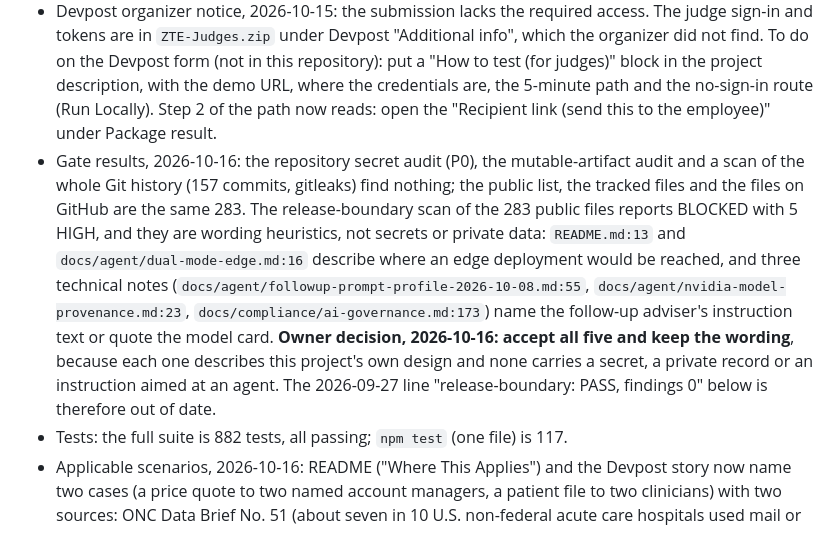
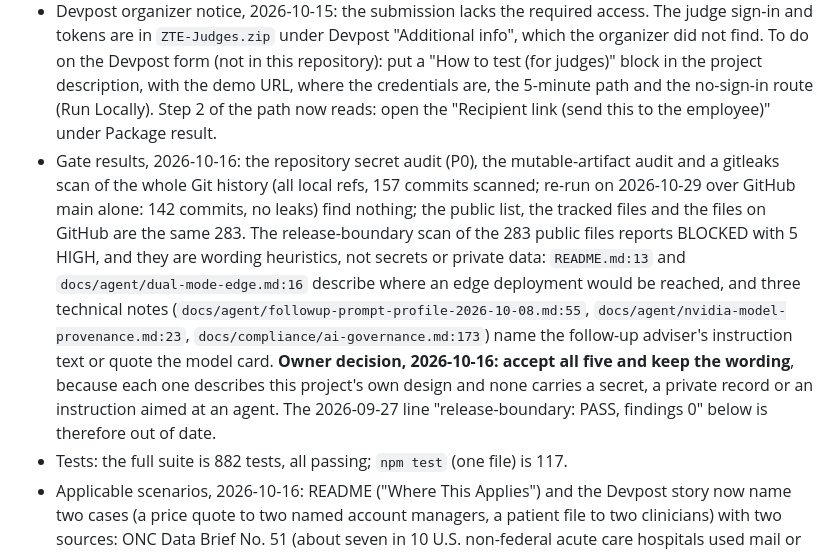
Before and after one commit to jiarong0423/zero-trust-edge-enclave, a Markdown page: SUBMISSION_GAP_CHECK.md, the part around the change. Drawn GitHub-style.

Commit message:
docs: state the scope of the gitleaks history scan (all local refs vs GitHub main)

```diff
--- a/SUBMISSION_GAP_CHECK.md
+++ b/SUBMISSION_GAP_CHECK.md
@@ -7,7 +7,7 @@ Updated: 2026-09-27 Asia/Taipei
 - Repository: public, MIT detected by GitHub, README with Run Locally; GitHub main is `895c001` (2026-10-10). The local branch is ahead by two commits plus uncommitted work (the video recording tools, text fixes); nothing of that is on GitHub yet.
 - Hosted demo: `https://enclave.jace0423.com` (the earlier `zero-trust-edge-enclave.zeabur.app` answers 307 to it). The sender, audit and administration pages sit behind a judge sign-in; the employee pages and the employee inbox and file-access calls do not, and each of those calls still has to present a registered token. The hosted build has the employee inbox and role separation.
 - Devpost organizer notice, 2026-10-15: the submission lacks the required access. The judge sign-in and tokens are in `ZTE-Judges.zip` under Devpost "Additional info", which the organizer did not find. To do on the Devpost form (not in this repository): put a "How to test (for judges)" block in the project description, with the demo URL, where the credentials are, the 5-minute path and the no-sign-in route (Run Locally). Step 2 of the path now reads: open the "Recipient link (send this to the employee)" under Package result.
-- Gate results, 2026-10-16: the repository secret audit (P0), the mutable-artifact audit and a scan of the whole Git history (157 commits, gitleaks) find nothing; the public list, the tracked files and the files on GitHub are the same 283. The release-boundary scan of the 283 public files reports BLOCKED with 5 HIGH, and they are wording heuristics, not secrets or private data: `README.md:13` and `docs/agent/dual-mode-edge.md:16` describe where an edge deployment would be reached, and three technical notes (`docs/agent/followup-prompt-profile-2026-10-08.md:55`, `docs/agent/nvidia-model-provenance.md:23`, `docs/compliance/ai-governance.md:173`) name the follow-up adviser's instruction text or quote the model card. **Owner decision, 2026-10-16: accept all five and keep the wording**, because each one describes this project's own design and none carries a secret, a private record or an instruction aimed at an agent. The 2026-09-27 line "release-boundary: PASS, findings 0" below is therefore out of date.
+- Gate results, 2026-10-16: the repository secret audit (P0), the mutable-artifact audit and a gitleaks scan of the whole Git history (all local refs, 157 commits scanned; re-run on 2026-10-29 over GitHub main alone: 142 commits, no leaks) find nothing; the public list, the tracked files and the files on GitHub are the same 283. The release-boundary scan of the 283 public files reports BLOCKED with 5 HIGH, and they are wording heuristics, not secrets or private data: `README.md:13` and `docs/agent/dual-mode-edge.md:16` describe where an edge deployment would be reached, and three technical notes (`docs/agent/followup-prompt-profile-2026-10-08.md:55`, `docs/agent/nvidia-model-provenance.md:23`, `docs/compliance/ai-governance.md:173`) name the follow-up adviser's instruction text or quote the model card. **Owner decision, 2026-10-16: accept all five and keep the wording**, because each one describes this project's own design and none carries a secret, a private record or an instruction aimed at an agent. The 2026-09-27 line "release-boundary: PASS, findings 0" below is therefore out of date.
 - Tests: the full suite is 882 tests, all passing; `npm test` (one file) is 117.
 - Applicable scenarios, 2026-10-16: README ("Where This Applies") and the Devpost story now name two cases (a price quote to two named account managers, a patient file to two clinicians) with two sources: ONC Data Brief No. 51 (about seven in 10 U.S. non-federal acute care hospitals used mail or fax for summary of care records in 2018; the figure is from 2018, not current) and NIST SP 800-53 AC-3 (via a third-party reference site, not NIST's own page). Both say the prototype was tested with synthetic documents and is not certified for medical use or for classified information. Military and classified use is deliberately not claimed: the sources found say classified transmission needs NSA-authorized cryptography, which this project does not have.
 - Video: the new cut (178 s, YouTube shows 2:59) was uploaded as public on 2026-10-16: https://youtu.be/1zP4q8UwYsw. README and the Devpost video link carry it. It replaces the earlier 1:47 recording of 2026-09-27, which is no longer on the channel (see the dated record below).
```
